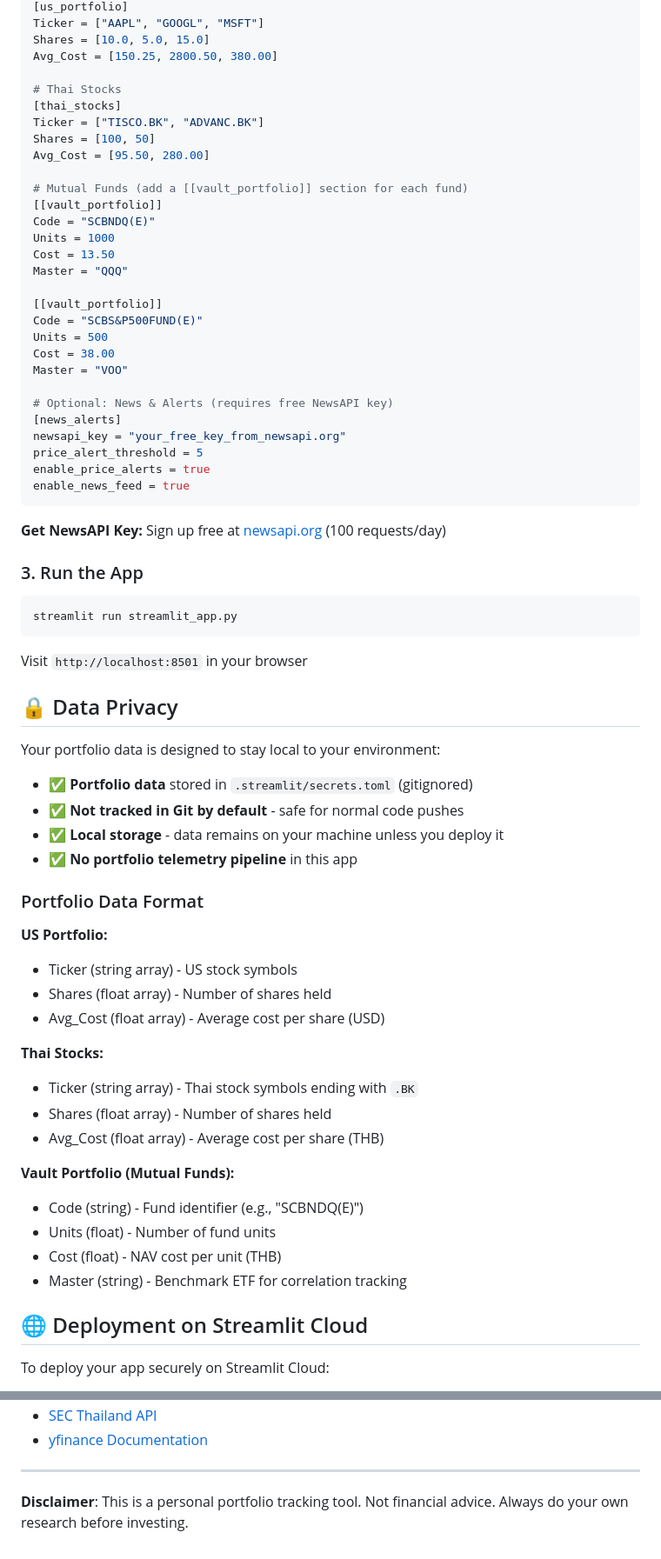
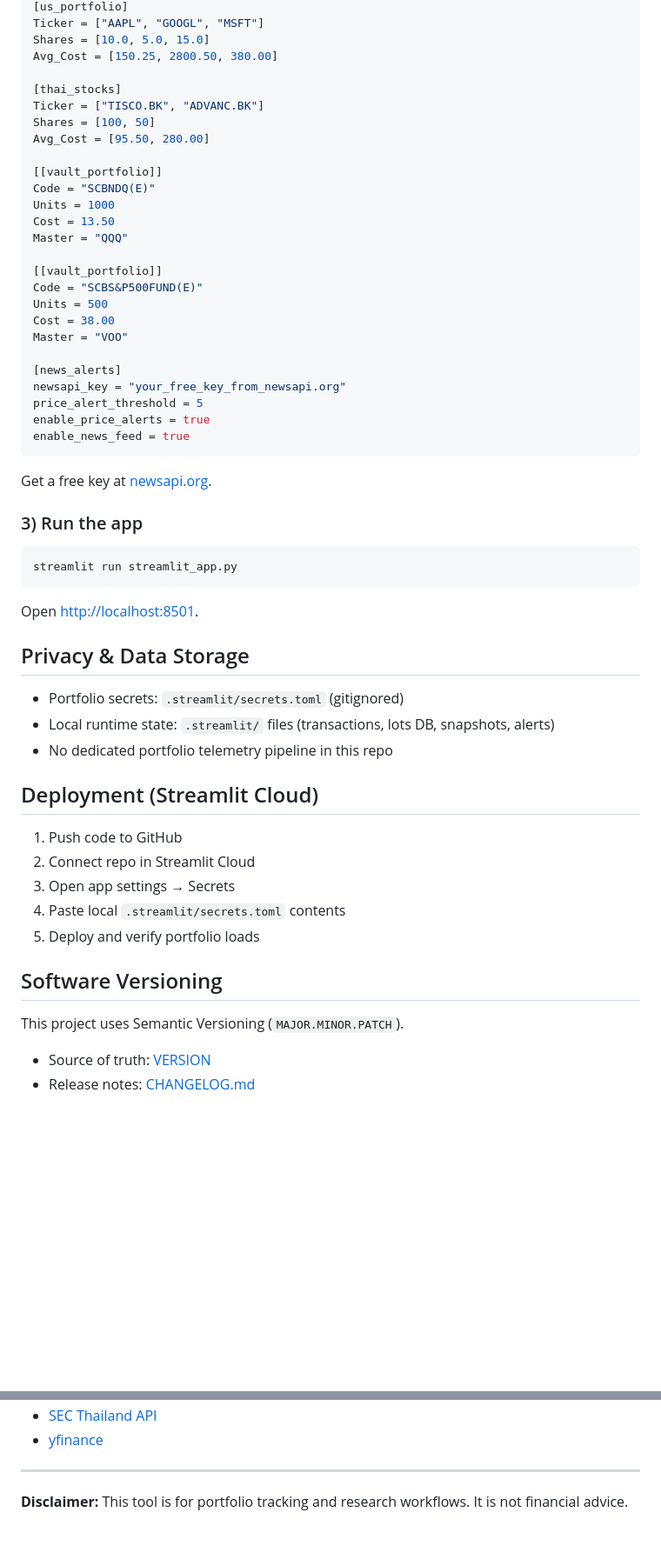
Before and after one commit to carnat/sniper-app, a Markdown page: README.md, 2 parts joined by grey strips. Shown at 87% size. Drawn GitHub-style; blank space fills up the shorter version.

````diff
--- a/README.md
+++ b/README.md
@@ -78,13 +68,11 @@ Ticker = ["AAPL", "GOOGL", "MSFT"]
 Shares = [10.0, 5.0, 15.0]
 Avg_Cost = [150.25, 2800.50, 380.00]
 
-# Thai Stocks
 [thai_stocks]
 Ticker = ["TISCO.BK", "ADVANC.BK"]
 Shares = [100, 50]
 Avg_Cost = [95.50, 280.00]
 
-# Mutual Funds (add a [[vault_portfolio]] section for each fund)
 [[vault_portfolio]]
 Code = "SCBNDQ(E)"
 Units = 1000
@@ -97,7 +85,6 @@ Units = 500
 Cost = 38.00
 Master = "VOO"
 
-# Optional: News & Alerts (requires free NewsAPI key)
 [news_alerts]
 newsapi_key = "your_free_key_from_newsapi.org"
 price_alert_threshold = 5
@@ -105,47 +92,34 @@ enable_price_alerts = true
 enable_news_feed = true
 ```
 
-**Get NewsAPI Key:** Sign up free at [newsapi.org](https://newsapi.org/) (100 requests/day)
+Get a free key at [newsapi.org](https://newsapi.org/).
 
-### 3. Run the App
+### 3) Run the app
 
 ```bash
 streamlit run streamlit_app.py
 ```
 
-Visit `http://localhost:8501` in your browser
+Open [http://localhost:8501](http://localhost:8501).
 
-## 🔒 Data Privacy
+## Privacy & Data Storage
 
-Your portfolio data is designed to stay local to your environment:
+- Portfolio secrets: `.streamlit/secrets.toml` (gitignored)
+- Local runtime state: `.streamlit/` files (transactions, lots DB, snapshots, alerts)
+- No dedicated portfolio telemetry pipeline in this repo
 
-- ✅ **Portfolio data** stored in `.streamlit/secrets.toml` (gitignored)
-- ✅ **Not tracked in Git by default** - safe for normal code pushes
-- ✅ **Local storage** - data remains on your machine unless you deploy it
-- ✅ **No portfolio telemetry pipeline** in this app
+## Deployment (Streamlit Cloud)
 
-### Portfolio Data Format
+1. Push code to GitHub
+2. Connect repo in Streamlit Cloud
+3. Open app settings → Secrets
+4. Paste local `.streamlit/secrets.toml` contents
+5. Deploy and verify portfolio loads
 
-**US Portfolio:**
+## Software Versioning
 
-- Ticker (string array) - US stock symbols
-- Shares (float array) - Number of shares held
-- Avg_Cost (float array) - Average cost per share (USD)
+This project uses Semantic Versioning (`MAJOR.MINOR.PATCH`).
 
-**Thai Stocks:**
+- Source of truth: [VERSION](VERSION)
+- Release notes: [CHANGELOG.md](CHANGELOG.md)
 
-- Ticker (string array) - Thai stock symbols ending with `.BK`
-- Shares (float array) - Number of shares held
-- Avg_Cost (float array) - Average cost per share (THB)
-
-**Vault Portfolio (Mutual Funds):**
-
-- Code (string) - Fund identifier (e.g., "SCBNDQ(E)")
-- Units (float) - Number of fund units
-- Cost (float) - NAV cost per unit (THB)
-- Master (string) - Benchmark ETF for correlation tracking
-
-## 🌐 Deployment on Streamlit Cloud
-
-To deploy your app securely on Streamlit Cloud:
-
@@ -233,6 +158,6 @@ git push origin vX.Y.Z
 - [SEC Thailand API](https://api.sec.or.th/)
-- [yfinance Documentation](https://github.com/ranaroussi/yfinance)
+- [yfinance](https://github.com/ranaroussi/yfinance)
 
 ---
 
-**Disclaimer**: This is a personal portfolio tracking tool. Not financial advice. Always do your own research before investing.
+**Disclaimer:** This tool is for portfolio tracking and research workflows. It is not financial advice.
````
Also changed, not shown: other parts of README.md (+47 -106 lines).
